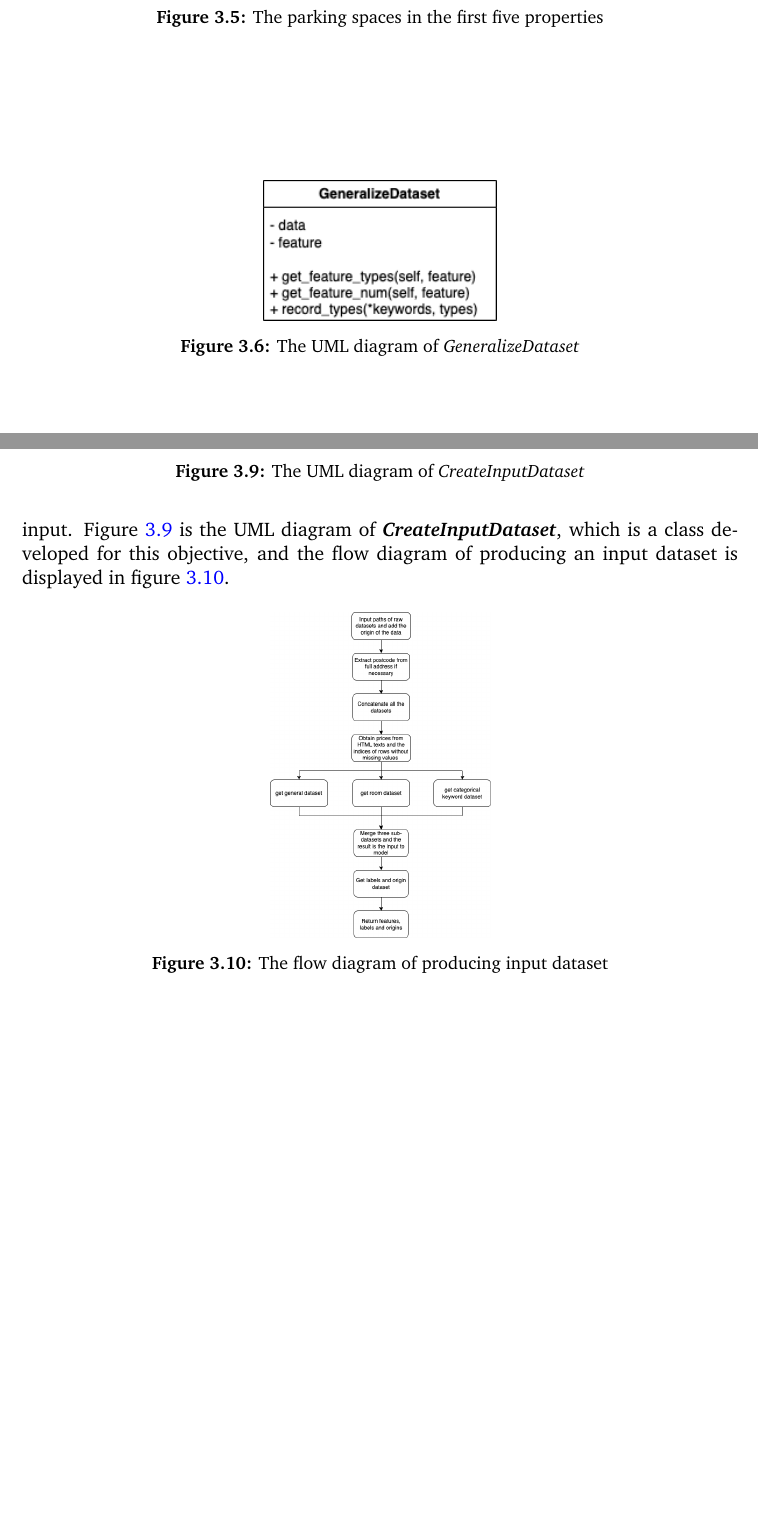
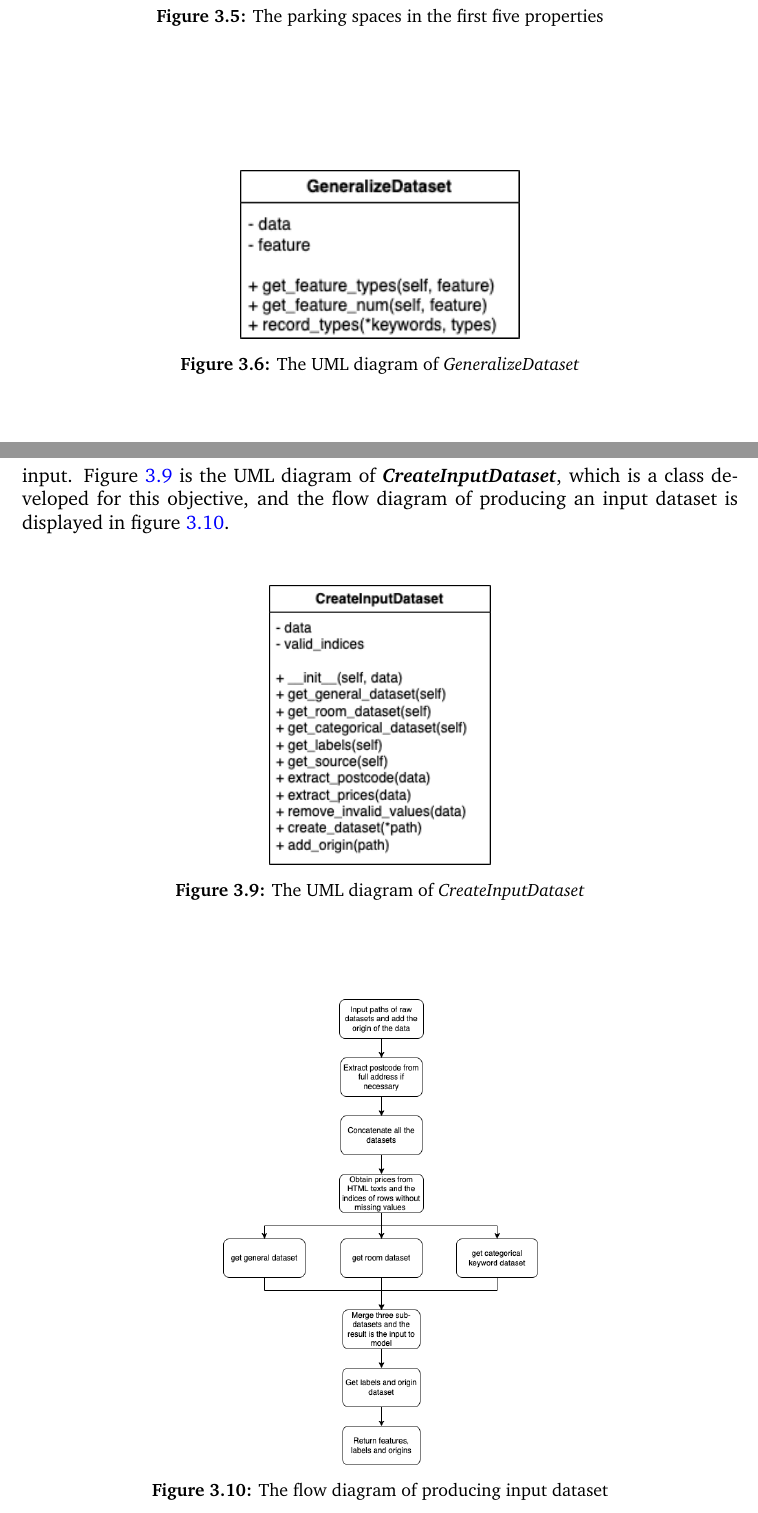
Before and after one commit to luowx0905/Individual-Project, a LaTeX thesis (Final Report/main.tex): two parts of pages 23 and 25 of 66 before the commit and two parts of pages 23 and 25 of 67 after it, joined at a grey line, cut so that both start at the same text, the shorter picture padded with empty space. Compiled offline with pdfLaTeX.

Commit message:
Update final report
Create input dataset

```diff
--- a/Final Report/main.tex
+++ b/Final Report/main.tex
@@ -332,9 +333,11 @@ In the dataset, four features are characterized by categorical keywords, includi
 \end{figure}
 
 Figure \ref{uml_generalize_dataset} illustrates the UML diagram of the class \textit{\textbf{GeneralizeDataset}}, which is developed to determine how these features of each property are described and the number of keywords within the description. The core of this class is member function \textit{\textbf{get\_feature\_types}}, and its flowchart is displayed in figure \ref{generalize_dataset_get_feature_types}. In addition, function \textbf{\textit{get\_feature\_num}} can be used to determine the number of keywords for each property.
-\begin{figure}[!htbp]
-	\centering
-	\includegraphics[width=5cm]{uml_generalize_dataset}
+\\
+
+\begin{figure}[!htbp]
+	\centering
+	\includegraphics[width=6cm]{uml_generalize_dataset}
 	\caption{The UML diagram of \textit{GeneralizeDataset}}
 	\label{uml_generalize_dataset}
 \end{figure}
@@ -375,12 +381,9 @@ The datasets used in this project contain a significant number of missing values
 	\label{uml_create_input_dataset}
 \end{figure}
 
-\subsubsection{Classy Approach}
-After the information in HTML texts and categorical keywords are extracted, it is combined with other columns in the dataset to produce a clean dataset for the model input.  Figure \ref{uml_create_input_dataset} is the UML diagram of \textit{\textbf{CreateInputDataset}}, which is a class developed for this objective, and the flow diagram of producing an input dataset is displayed in figure \ref{create_input_dataset}.
-
-\begin{figure}[!htbp]
-	\centering
-	\includegraphics[height=7cm]{create_input_dataset}
+\begin{figure}[!htbp]
+	\centering
+	\includegraphics[height=10cm]{create_input_dataset}
 	\caption{The flow diagram of producing  input dataset}
 	\label{create_input_dataset}
 \end{figure}
```
Also changed, not shown: Final Report/main.tex (4 more changed lines), 5 other files.
